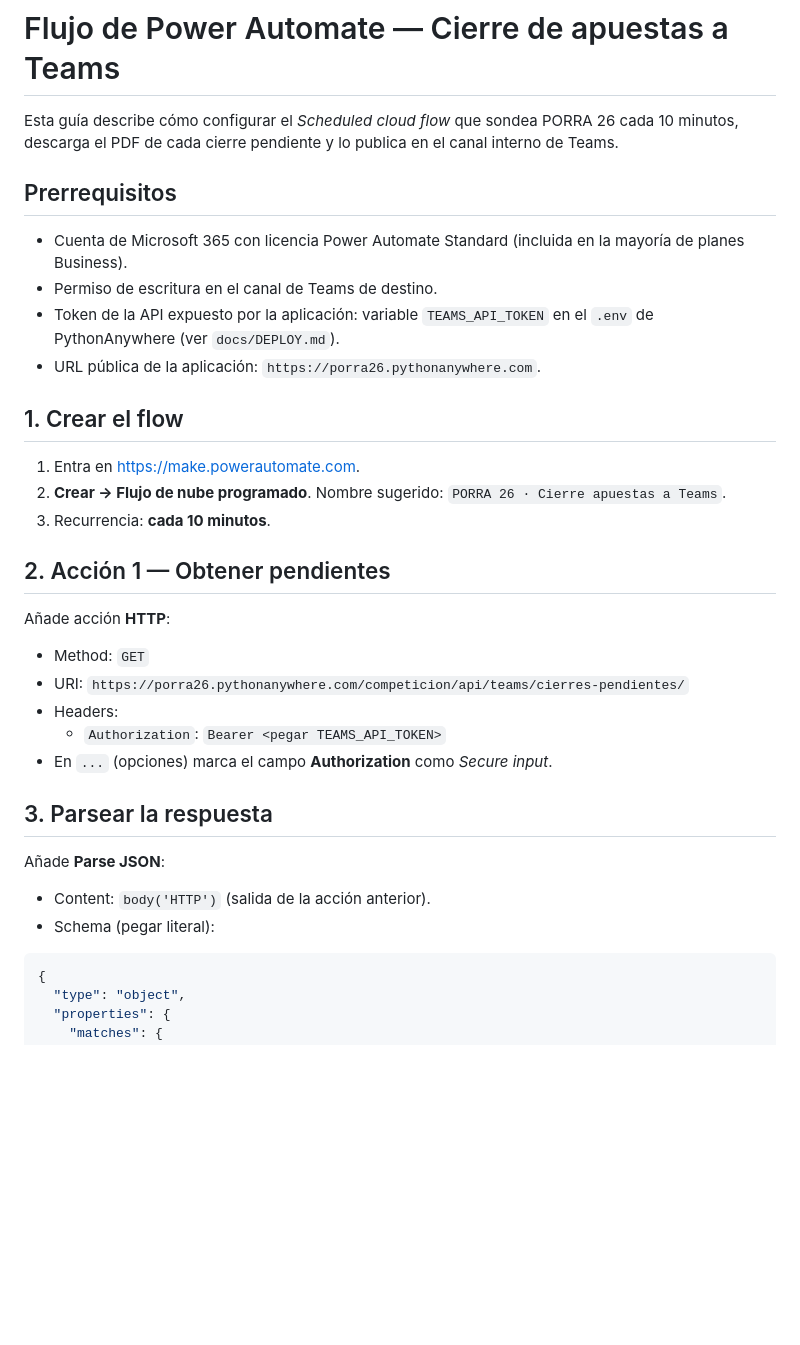
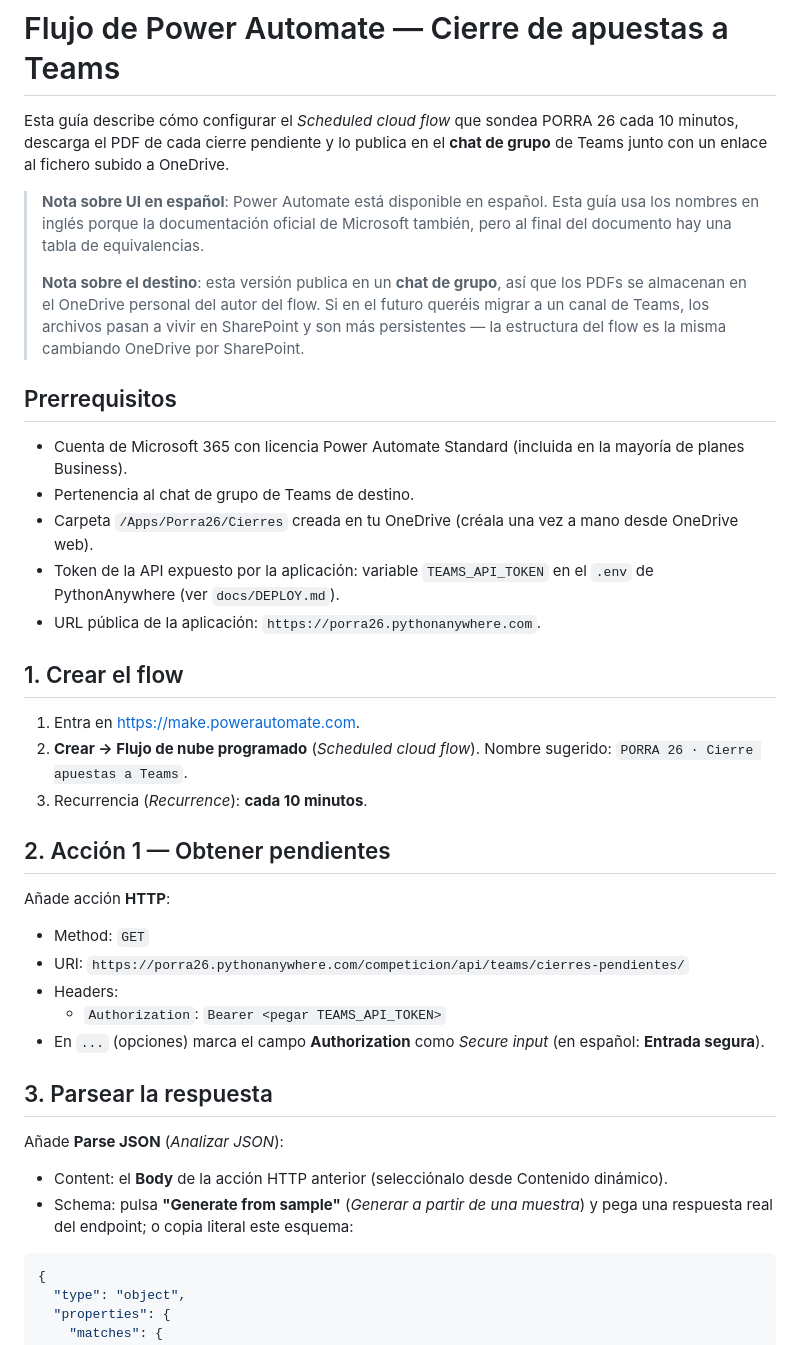
Before and after one commit to ignacio-borrajo/porra26, a Markdown page: docs/TEAMS_FLOW.md, the part around one of its changes. GitHub-like rendering; blank space fills up the shorter version.

````diff
--- a/docs/TEAMS_FLOW.md
+++ b/docs/TEAMS_FLOW.md
@@ -1,19 +1,24 @@
 # Flujo de Power Automate — Cierre de apuestas a Teams
 
-Esta guía describe cómo configurar el *Scheduled cloud flow* que sondea PORRA 26 cada 10 minutos, descarga el PDF de cada cierre pendiente y lo publica en el canal interno de Teams.
+Esta guía describe cómo configurar el *Scheduled cloud flow* que sondea PORRA 26 cada 10 minutos, descarga el PDF de cada cierre pendiente y lo publica en el **chat de grupo** de Teams junto con un enlace al fichero subido a OneDrive.
+
+> **Nota sobre UI en español**: Power Automate está disponible en español. Esta guía usa los nombres en inglés porque la documentación oficial de Microsoft también, pero al final del documento hay una tabla de equivalencias.
+>
+> **Nota sobre el destino**: esta versión publica en un **chat de grupo**, así que los PDFs se almacenan en el OneDrive personal del autor del flow. Si en el futuro queréis migrar a un canal de Teams, los archivos pasan a vivir en SharePoint y son más persistentes — la estructura del flow es la misma cambiando OneDrive por SharePoint.
 
 ## Prerrequisitos
 
 - Cuenta de Microsoft 365 con licencia Power Automate Standard (incluida en la mayoría de planes Business).
-- Permiso de escritura en el canal de Teams de destino.
+- Pertenencia al chat de grupo de Teams de destino.
+- Carpeta `/Apps/Porra26/Cierres` creada en tu OneDrive (créala una vez a mano desde OneDrive web).
 - Token de la API expuesto por la aplicación: variable `TEAMS_API_TOKEN` en el `.env` de PythonAnywhere (ver `docs/DEPLOY.md`).
 - URL pública de la aplicación: `https://porra26.pythonanywhere.com`.
 
 ## 1. Crear el flow
 
 1. Entra en https://make.powerautomate.com.
-2. **Crear → Flujo de nube programado**. Nombre sugerido: `PORRA 26 · Cierre apuestas a Teams`.
-3. Recurrencia: **cada 10 minutos**.
+2. **Crear → Flujo de nube programado** (*Scheduled cloud flow*). Nombre sugerido: `PORRA 26 · Cierre apuestas a Teams`.
+3. Recurrencia (*Recurrence*): **cada 10 minutos**.
 
 ## 2. Acción 1 — Obtener pendientes
 
@@ -23,14 +28,14 @@ Añade acción **HTTP**:
 - URI: `https://porra26.pythonanywhere.com/competicion/api/teams/cierres-pendientes/`
 - Headers:
   - `Authorization`: `Bearer <pegar TEAMS_API_TOKEN>`
-- En `...` (opciones) marca el campo **Authorization** como *Secure input*.
+- En `...` (opciones) marca el campo **Authorization** como *Secure input* (en español: **Entrada segura**).
 
 ## 3. Parsear la respuesta
 
-Añade **Parse JSON**:
+Añade **Parse JSON** (*Analizar JSON*):
 
-- Content: `body('HTTP')` (salida de la acción anterior).
-- Schema (pegar literal):
+- Content: el **Body** de la acción HTTP anterior (selecciónalo desde Contenido dinámico).
+- Schema: pulsa **"Generate from sample"** (*Generar a partir de una muestra*) y pega una respuesta real del endpoint; o copia literal este esquema:
 
 ```json
 {
````
Also changed, not shown: other parts of docs/TEAMS_FLOW.md (+83 -32 lines).
